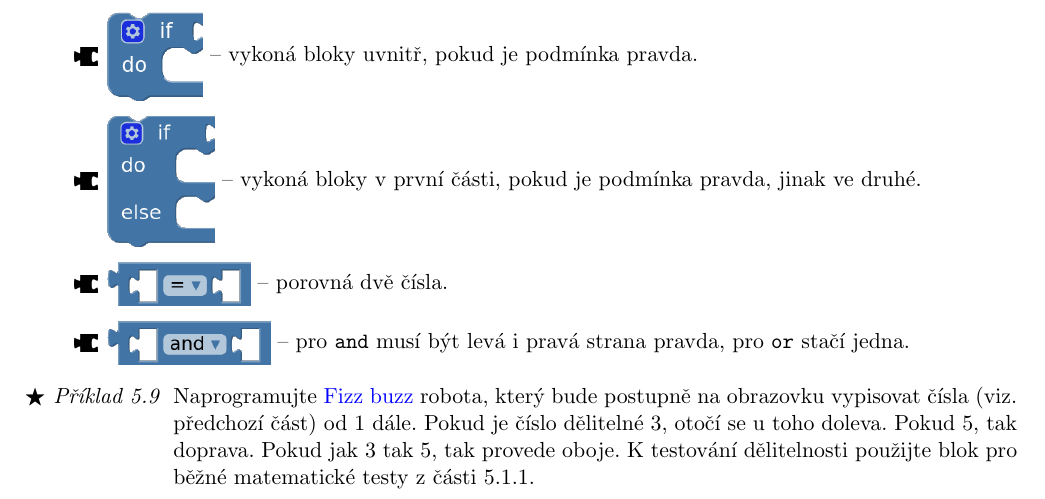
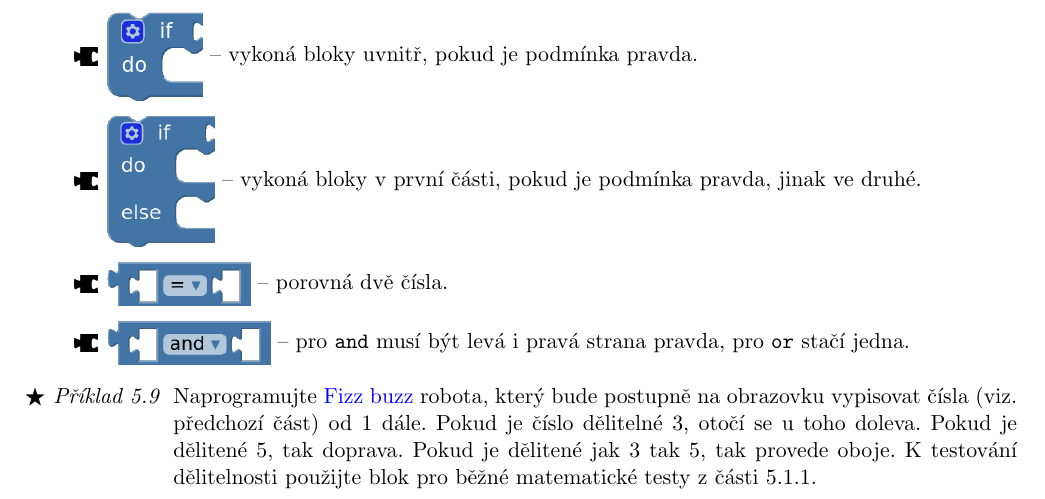
Before and after one commit to xiaoxiae/uvod-do-programovani-vex-v5, a LaTeX document (main.tex, which reads Chapters/05.tex, preamble.tex): part of page 18 of 30, cut so that both start at the same text. Compiled offline with pdfLaTeX.

Commit message:
drobnosti

```diff
--- a/Chapters/05.tex
+++ b/Chapters/05.tex
@@ -179,7 +179,7 @@
 	\end{itemize}
 
 	\begin{question*}
-		Naprogramujte \href{https://en.wikipedia.org/wiki/Fizz\_buzz}{Fizz buzz} robota, který bude postupně na obrazovku vypisovat čísla (viz. předchozí část) od $1$ dále. Pokud je číslo dělitelné $3$, otočí se u toho doleva. Pokud $5$, tak doprava. Pokud jak $3$ tak $5$, tak provede oboje. K testování dělitelnosti použijte blok pro běžné matematické testy z části \ref{cha:math}.
+		Naprogramujte \href{https://en.wikipedia.org/wiki/Fizz\_buzz}{Fizz buzz} robota, který bude postupně na obrazovku vypisovat čísla (viz. předchozí část) od $1$ dále. Pokud je číslo dělitelné $3$, otočí se u toho doleva. Pokud je dělitené $5$, tak doprava. Pokud je dělitené jak $3$ tak $5$, tak provede oboje. K testování dělitelnosti použijte blok~pro běžné matematické testy z části \ref{cha:math}.
 	\end{question*}
 
 	\begin{solution}
--- a/preamble.tex
+++ b/preamble.tex
@@ -182,7 +182,7 @@ fontsize=\footnotesize
 \newcommand{\blockMotorStart}{\item[\block] \centerimage{2em}{Images/blocks/motor-start.png} -- \parbox{0.545\textwidth}{zapne daný motor dopředu (\textit{forward}) nebo dozadu (\textit{reverse}) na danou rychlost (\textit{velocity}) v procentech.}}
 \newcommand{\blockMotorStop}{\item[\block] \centerimage{1.6em}{Images/blocks/motor-stop.png} -- vypne daný motor.}
 \newcommand{\blockMotorDistanceImage}{\centerimage{2em}{Images/blocks/motor-distance-start.png} }
-\newcommand{\blockMotorDistance}{\item[\block] \blockMotorDistanceImage -- \parbox{0.525\textwidth}{zapne motor, dokud se neotočí o daný počet stupňů (\textit{degrees}) nebo otáček (\textit{revolutions}). Je neblokující -- zapne motor a jde na další block.}}
+\newcommand{\blockMotorDistance}{\item[\block] \blockMotorDistanceImage -- \parbox{0.525\textwidth}{zapne motor, dokud se neotočí o daný počet stupňů (\textit{degrees}) nebo otáček (\textit{revolutions}). Je neblokující~--~zapne motor a jde na další block.}}
 \newcommand{\blockMotorVelocityImage}{\centerimage{2em}{Images/blocks/motor-velocity.png} }
 \newcommand{\blockMotorVelocity}{\item[\block] \blockMotorVelocityImage -- nastaví rychlost motoru, ale nezapne ho!}
 
@@ -213,7 +213,7 @@ fontsize=\footnotesize
 \newcommand{\blockVariableSet}{\item[\block] \centerimage{1.6em}{Images/blocks/variable-set.png} -- nastaví hodnotu dané proměnné.}
 
 \newcommand{\blockMathOperation}{\item[\block] \centerimage{2em}{Images/blocks/math-operation.png} -- spočítá výsledek dané matematické operace.}
-\newcommand{\blockMathTest}{\item[\block] \centerimage{2em}{Images/blocks/math-test.png} -- podmínka pro běžné matematické testy (sudé/liché, kladné/záporné...). .}
+\newcommand{\blockMathTest}{\item[\block] \centerimage{2em}{Images/blocks/math-test.png} -- podmínka pro běžné matematické testy (sudé/liché, kladné/záporné...).}
 \newcommand{\blockMathValue}{\item[\block] \centerimage{1.6em}{Images/blocks/math-value.png} -- číselná hodnota.}
 \newcommand{\blockMathConstant}{\item[\block] \centerimage{1.6em}{Images/blocks/math-constant.png} -- hodnota běžných matematických konstant ($\pi, e, \sqrt{2}\ldots$).}
 \newcommand{\blockMathRandom}{\item[\block] \centerimage{2em}{Images/blocks/math-random.png} -- hodnota náhodného čísla v daném rozmezí.}
```
